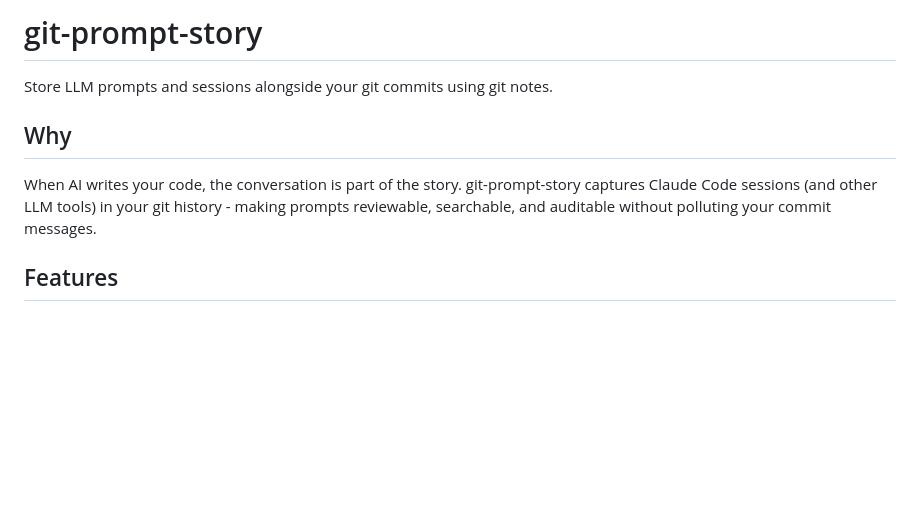
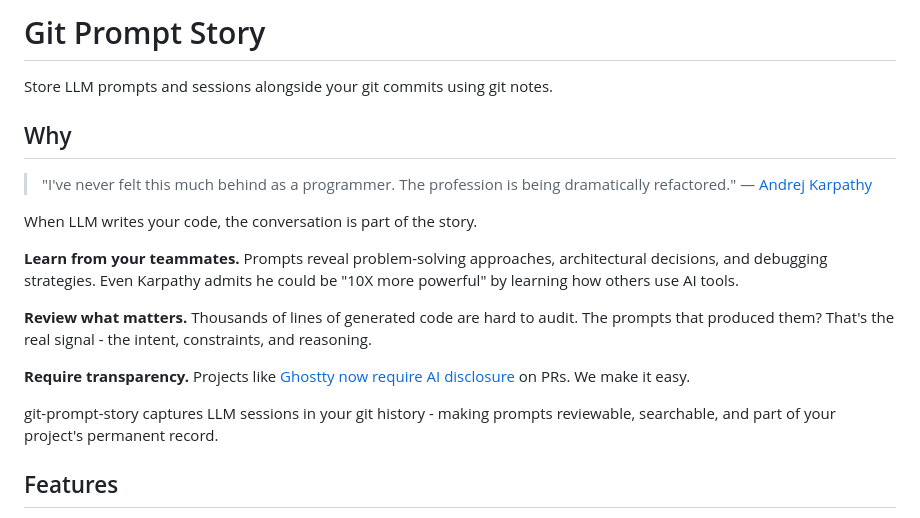
Before and after one commit to QuesmaOrg/git-prompt-story, a Markdown page: README.md, the part around the change printed below. Drawn GitHub-style; blank space fills up the shorter version.

Commit message:
More changes on project purpose

```diff
--- a/README.md
+++ b/README.md
@@ -1,10 +1,21 @@
-# git-prompt-story
+# Git Prompt Story
 
 Store LLM prompts and sessions alongside your git commits using git notes.
 
 ## Why
 
-When AI writes your code, the conversation is part of the story. git-prompt-story captures Claude Code sessions (and other LLM tools) in your git history - making prompts reviewable, searchable, and auditable without polluting your commit messages.
+> "I've never felt this much behind as a programmer. The profession is being dramatically refactored."
+> — [Andrej Karpathy](https://x.com/karpathy/status/2004607146781278521)
+
+When LLM writes your code, the conversation is part of the story.
+
+**Learn from your teammates.** Prompts reveal problem-solving approaches, architectural decisions, and debugging strategies. Even Karpathy admits he could be "10X more powerful" by learning how others use AI tools.
+
+**Review what matters.** Thousands of lines of generated code are hard to audit. The prompts that produced them? That's the real signal - the intent, constraints, and reasoning.
+
+**Require transparency.** Projects like [Ghostty now require AI disclosure](https://github.com/ghostty-org/ghostty/pull/8289) on PRs. We make it easy.
+
+git-prompt-story captures LLM sessions in your git history - making prompts reviewable, searchable, and part of your project's permanent record.
 
 ## Features
 
```
Also changed, not shown: other parts of README.md (+5 -3 lines).
